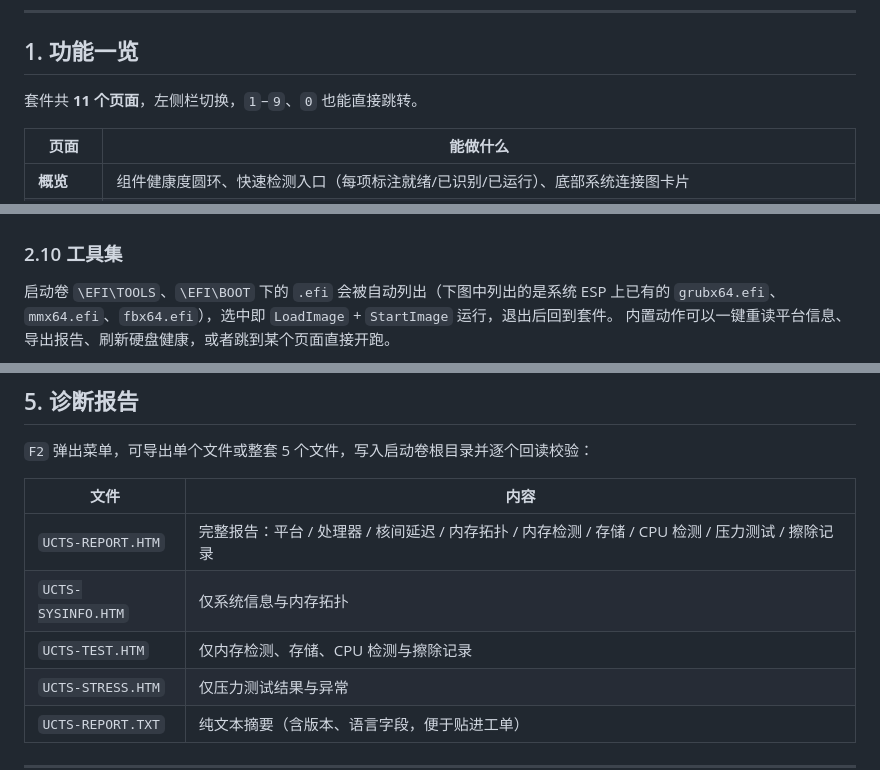
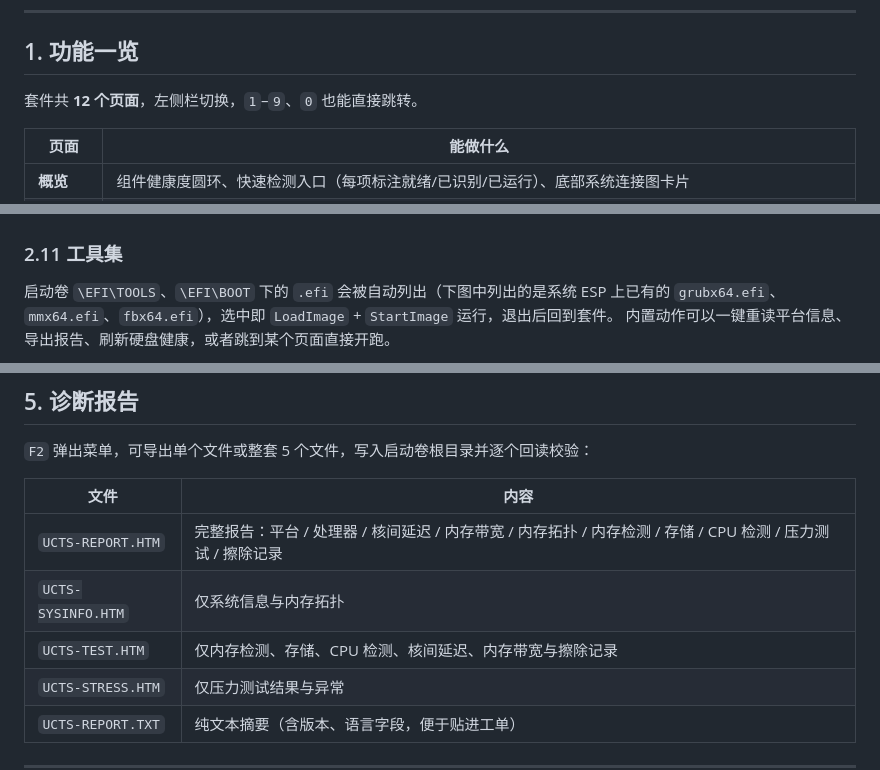
Before and after one commit to hualong1009/uefi_component_test_suite, a Markdown page: README.md, 3 parts joined by grey strips. Drawn GitHub-style.

```diff
--- a/README.md
+++ b/README.md
@@ -15,7 +15,7 @@ ISO，开机就能查看平台信息、跑内存图案检测、读硬盘 SMART
 
 ## 1. 功能一览
 
-套件共 **11 个页面**，左侧栏切换，`1`–`9`、`0` 也能直接跳转。
+套件共 **12 个页面**，左侧栏切换，`1`–`9`、`0` 也能直接跳转。
 
 | 页面 | 能做什么 |
 | --- | --- |
@@ -123,7 +145,7 @@ NVMe 温度与通电小时、累计写入量，以及设备路径。`F5` 扫描
 
 ![压力测试](docs/stress-test.png)
 
-### 2.10 工具集
+### 2.11 工具集
 
 启动卷 `\EFI\TOOLS`、`\EFI\BOOT` 下的 `.efi` 会被自动列出（下图中列出的是系统 ESP 上已有的
 `grubx64.efi`、`mmx64.efi`、`fbx64.efi`），选中即 `LoadImage` + `StartImage` 运行，退出后回到套件。
@@ -192,9 +217,9 @@ NVMe 温度与通电小时、累计写入量，以及设备路径。`F5` 扫描
 
 | 文件 | 内容 |
 | --- | --- |
-| `UCTS-REPORT.HTM` | 完整报告：平台 / 处理器 / 核间延迟 / 内存拓扑 / 内存检测 / 存储 / CPU 检测 / 压力测试 / 擦除记录 |
+| `UCTS-REPORT.HTM` | 完整报告：平台 / 处理器 / 核间延迟 / 内存带宽 / 内存拓扑 / 内存检测 / 存储 / CPU 检测 / 压力测试 / 擦除记录 |
 | `UCTS-SYSINFO.HTM` | 仅系统信息与内存拓扑 |
-| `UCTS-TEST.HTM` | 仅内存检测、存储、CPU 检测与擦除记录 |
+| `UCTS-TEST.HTM` | 仅内存检测、存储、CPU 检测、核间延迟、内存带宽与擦除记录 |
 | `UCTS-STRESS.HTM` | 仅压力测试结果与异常 |
 | `UCTS-REPORT.TXT` | 纯文本摘要（含版本、语言字段，便于贴进工单） |
 
```
Also changed, not shown: other parts of README.md (+32 -5 lines), docs/bandwidth.png (added), 14 other files.
